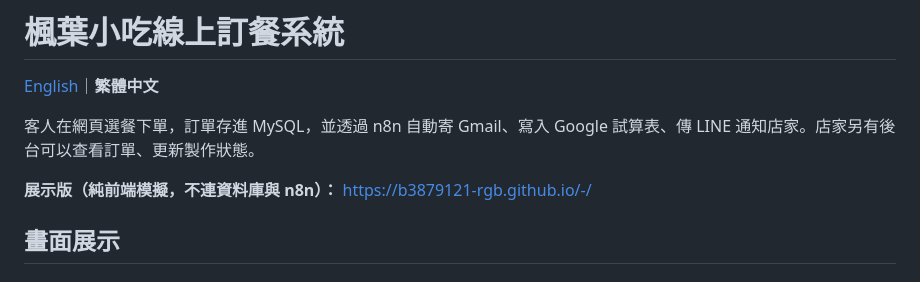
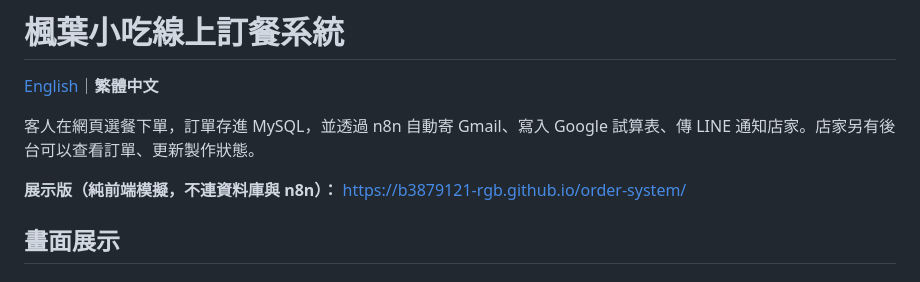
Before and after one commit to b3879121-rgb/-, a Markdown page: README.md, the part around the change. Rendered like a GitHub page.

```diff
--- a/README.md
+++ b/README.md
@@ -4,7 +4,7 @@
 
 客人在網頁選餐下單，訂單存進 MySQL，並透過 n8n 自動寄 Gmail、寫入 Google 試算表、傳 LINE 通知店家。店家另有後台可以查看訂單、更新製作狀態。
 
-**展示版（純前端模擬，不連資料庫與 n8n）：** https://b3879121-rgb.github.io/-/
+**展示版（純前端模擬，不連資料庫與 n8n）：** https://b3879121-rgb.github.io/order-system/
 
 ## 畫面展示
 
```
Also changed, not shown: README.en.md (+1 -1 lines).
